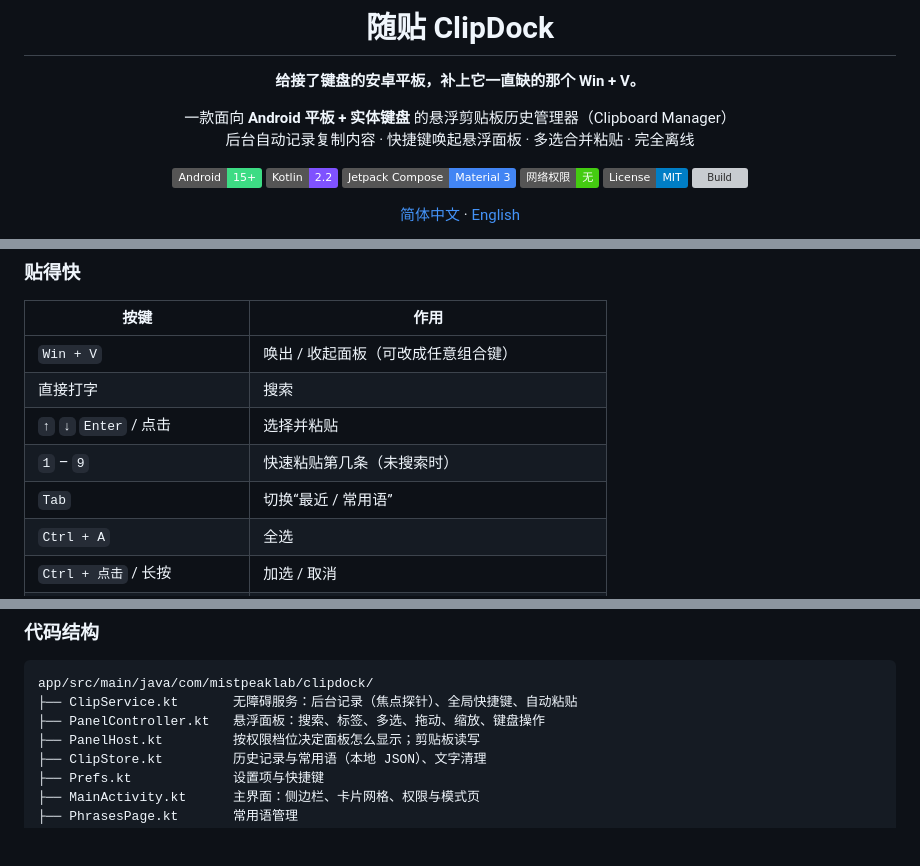
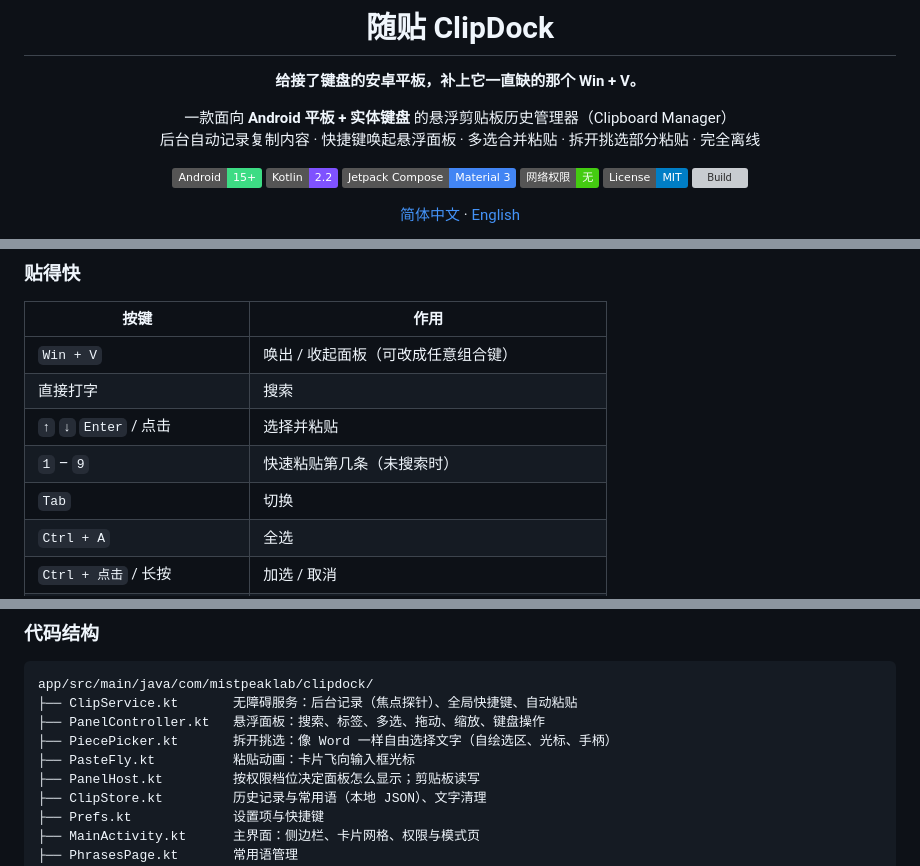
Before and after one commit to MistPeakLab/ClipDock, a Markdown page: README.md, 3 parts joined by grey strips. Drawn GitHub-style; badges without logos; blank space fills up the shorter version; grey boxes are pictures that could not be loaded.

```diff
--- a/README.md
+++ b/README.md
@@ -7,7 +7,7 @@
 **给接了键盘的安卓平板，补上它一直缺的那个 Win + V。**
 
 一款面向 **Android 平板 + 实体键盘** 的悬浮剪贴板历史管理器（Clipboard Manager）<br>
-后台自动记录复制内容 · 快捷键唤起悬浮面板 · 多选合并粘贴 · 完全离线
+后台自动记录复制内容 · 快捷键唤起悬浮面板 · 多选合并粘贴 · 拆开挑选部分粘贴 · 完全离线
 
 ![Android](https://img.shields.io/badge/Android-15%2B-3DDC84?logo=android&logoColor=white)
 ![Kotlin](https://img.shields.io/badge/Kotlin-2.2-7F52FF?logo=kotlin&logoColor=white)
@@ -100,7 +135,7 @@ Windows 早就有 Win + V，macOS 的剪贴板工具多得能开一条街，安
 | 直接打字 | 搜索 |
 | `↑` `↓` `Enter` / 点击 | 选择并粘贴 |
 | `1` – `9` | 快速粘贴第几条（未搜索时） |
-| `Tab` | 切换“最近 / 常用语” |
+| `Tab` | 切换
 | `Ctrl + A` | 全选 |
 | `Ctrl + 点击` / 长按 | 加选 / 取消 |
 | `Shift + 点击` / `Shift + ↑↓` | 连续选择一段 |
@@ -216,6 +252,8 @@ cd ClipDock
 app/src/main/java/com/mistpeaklab/clipdock/
 ├── ClipService.kt       无障碍服务：后台记录（焦点探针）、全局快捷键、自动粘贴
 ├── PanelController.kt   悬浮面板：搜索、标签、多选、拖动、缩放、键盘操作
+├── PiecePicker.kt       拆开挑选：像 Word 一样自由选择文字（自绘选区、光标、手柄）
+├── PasteFly.kt          粘贴动画：卡片飞向输入框光标
 ├── PanelHost.kt         按权限档位决定面板怎么显示；剪贴板读写
 ├── ClipStore.kt         历史记录与常用语（本地 JSON）、文字清理
 ├── Prefs.kt             设置项与快捷键
```
Also changed, not shown: other parts of README.md (+38 -0 lines), CHANGELOG.md (+16 -0 lines), docs/screenshots/pick-mouse.jpg (added), docs/screenshots/pick-touch.jpg (added).
